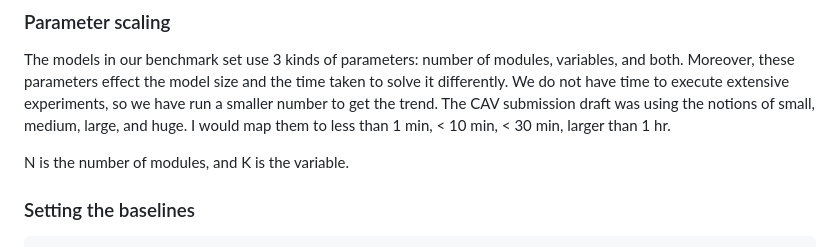
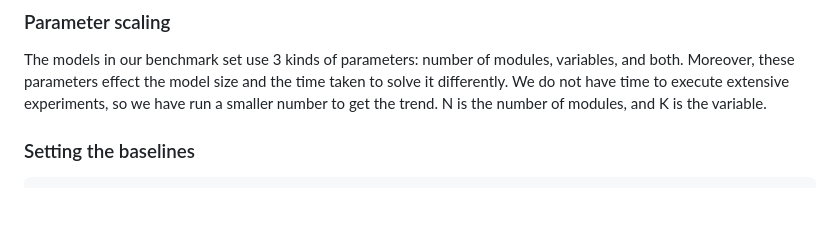
Before and after one commit to muqsit-azeem/dtstrat-123go-artifact, a Markdown page: README.md, the part around the change. Rendered like a GitHub page; blank space fills up the shorter version.

```diff
--- a/README.md
+++ b/README.md
@@ -100,9 +100,6 @@ We will use benchexec to execute the runs. Please go through the file [benchexec
 The models in our benchmark set use 3 kinds of parameters: number of modules, variables, and both.
 Moreover, these parameters effect the model size and the time taken to solve it differently.
 We do not have time to execute extensive experiments, so we have run a smaller number to get the trend.
-The CAV submission draft was using the notions of small, medium, large, and huge.
-I would map them to less than 1 min, < 10 min, < 30 min, larger than 1 hr.
-
 N is the number of modules, and K is the variable.
 
 ### Setting the baselines
```
